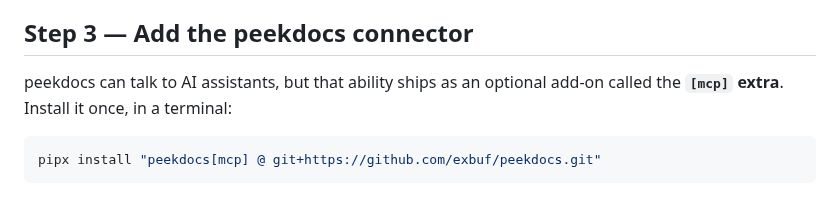
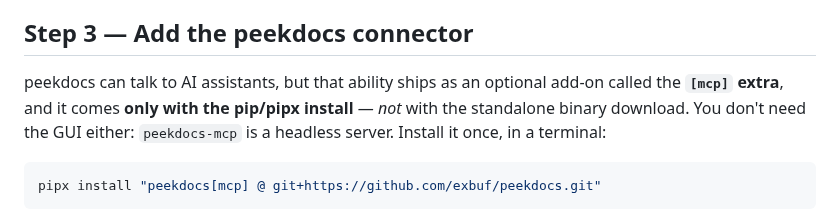
Before and after one commit to exbuf/peekdocs, a Markdown page: docs/LOCAL_AI_SETUP.md, the part around the change. Rendered like a GitHub page.

Commit message:
docs: note the AI feature is pip/pipx-only (not standalone) and needs no GUI
Add a clear note at the MCP install step in the README and LOCAL_AI_SETUP:
peekdocs-mcp ships only with the pip/pipx install (the [mcp] extra), is not in
the standalone binary download, and doesn't require the GUI (it's a headless
server the AI host launches). Closes the gap where a standalone-download user
would hit a wall with no explanation.

Co-Authored-By: Claude Opus 4.8 (1M context) <noreply@anthropic.com>

````diff
--- a/docs/LOCAL_AI_SETUP.md
+++ b/docs/LOCAL_AI_SETUP.md
@@ -103,7 +103,9 @@ downloaded shows nothing — that's expected, not a bug.)
 ## Step 3 — Add the peekdocs connector
 
 peekdocs can talk to AI assistants, but that ability ships as an optional add-on called the
-**`[mcp]` extra**. Install it once, in a terminal:
+**`[mcp]` extra**, and it comes **only with the pip/pipx install** — *not* with the standalone
+binary download. You don't need the GUI either: `peekdocs-mcp` is a headless server. Install it
+once, in a terminal:
 
 ```bash
 pipx install "peekdocs[mcp] @ git+https://github.com/exbuf/peekdocs.git"
````
Also changed, not shown: README.md (+2 -0 lines).
